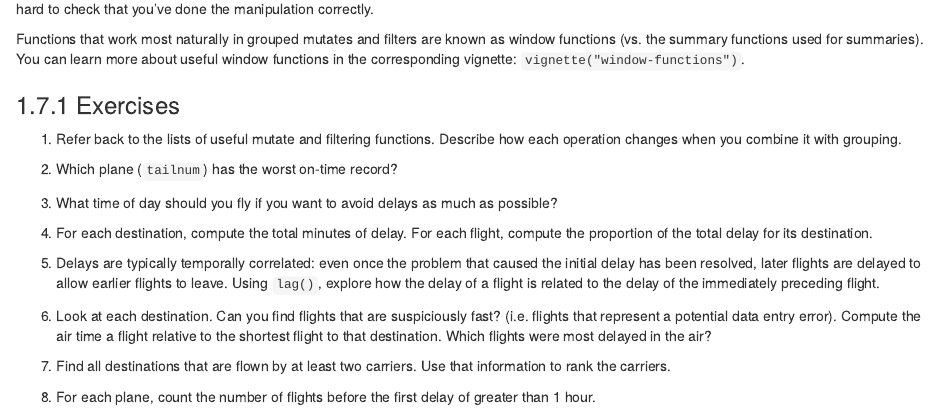
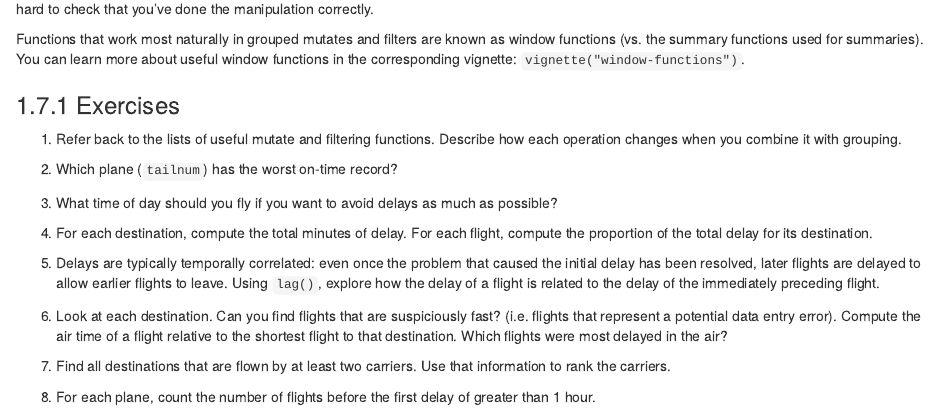
Before and after one commit to hadley/r4ds, an R Markdown document (transform.Rmd): the page in a window 1100 px wide, from 17620 px down. Rendered offline with R 4.5, knitr and Pandoc, with nearby package versions; drawn as R Markdown's standard HTML page in place of the format the file asks for; some code elsewhere in the file could not run offline.

Commit message:
inserting forgotten of
Otherwise this question doesn't make sense to me

```diff
--- a/transform.Rmd
+++ b/transform.Rmd
@@ -887,7 +887,7 @@ Functions that work most naturally in grouped mutates and filters are known as
 
 1.  Look at each destination. Can you find flights that are suspiciously
     fast? (i.e. flights that represent a potential data entry error). Compute
-    the air time a flight relative to the shortest flight to that destination.
+    the air time of a flight relative to the shortest flight to that destination.
     Which flights were most delayed in the air?
 
 1.  Find all destinations that are flown by at least two carriers. Use that
```
